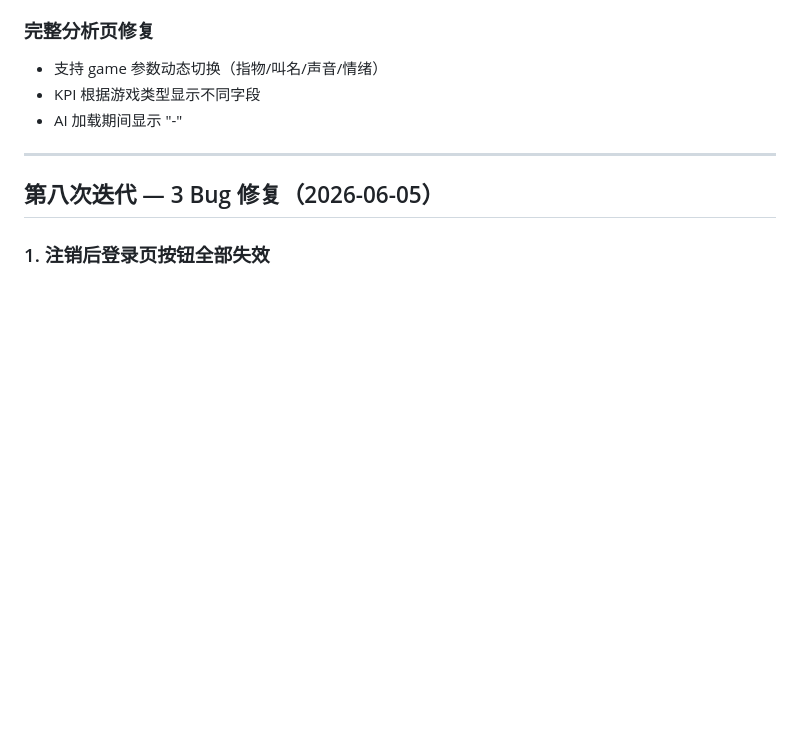
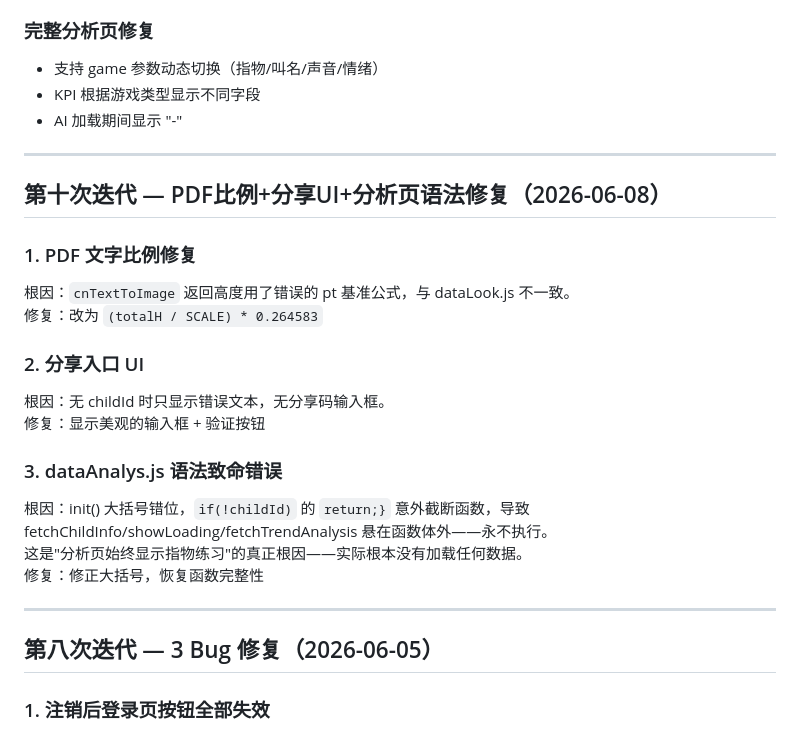
Before and after one commit to siyuhao122-netizen/star-companion, a Markdown page: docs/ITERATION-1.md, the part around the change. Drawn GitHub-style; blank space fills up the shorter version.

Commit message:
docs: add iteration 10 record

```diff
--- a/docs/ITERATION-1.md
+++ b/docs/ITERATION-1.md
@@ -189,6 +189,23 @@
 
 ---
 
+## 第十次迭代 — PDF比例+分享UI+分析页语法修复（2026-06-08）
+
+### 1. PDF 文字比例修复
+根因：`cnTextToImage` 返回高度用了错误的 pt 基准公式，与 dataLook.js 不一致。
+修复：改为 `(totalH / SCALE) * 0.264583`
+
+### 2. 分享入口 UI
+根因：无 childId 时只显示错误文本，无分享码输入框。
+修复：显示美观的输入框 + 验证按钮
+
+### 3. dataAnalys.js 语法致命错误
+根因：init() 大括号错位，`if(!childId)` 的 `return;}` 意外截断函数，导致 fetchChildInfo/showLoading/fetchTrendAnalysis 悬在函数体外——永不执行。
+这是"分析页始终显示指物练习"的真正根因——实际根本没有加载任何数据。
+修复：修正大括号，恢复函数完整性
+
+---
+
 ## 第八次迭代 — 3 Bug 修复（2026-06-05）
 
 ### 1. 注销后登录页按钮全部失效
```
